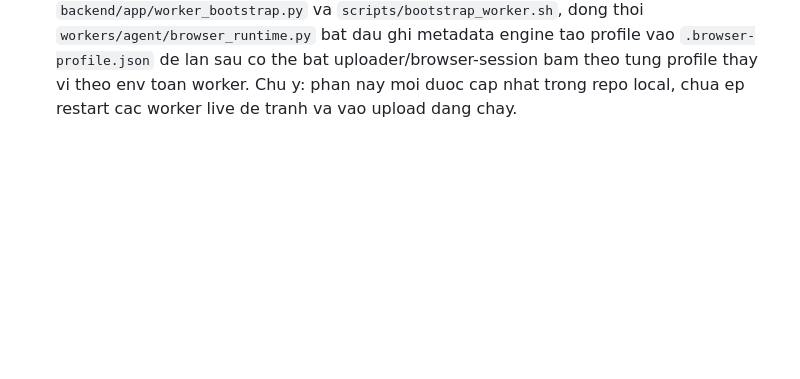
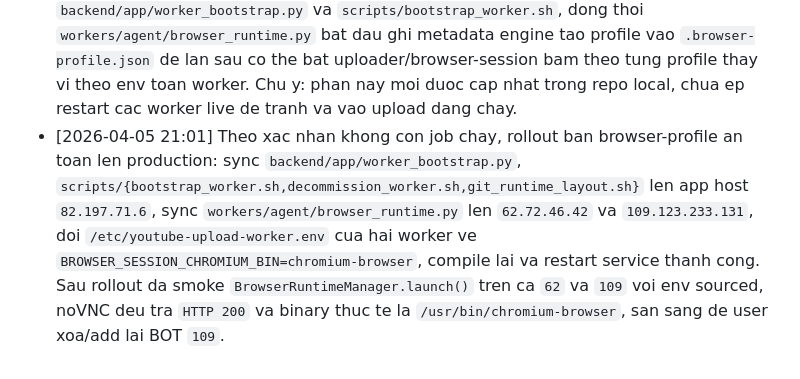
Before and after one commit to shinemusicllc/Youtube_Upload_Lush, a Markdown page: docs/WORKLOG.md, the part around the change. GitHub-like rendering; blank space fills up the shorter version.

Commit message:
docs: record production browser rollout

```diff
--- a/docs/WORKLOG.md
+++ b/docs/WORKLOG.md
@@ -452,3 +452,4 @@ ode --check cho inline JS cua worker_index, HTTP smoke local (/admin/ManagerBOT/
 - [2026-04-05 02:42] Trace tiep su khac biet giua `109` va `62` khi user bao session moi tren `109` van mo ve kênh Google cu: `chromium-browser` tren ca hai host thuc chat la wrapper sang snap Chromium, nhung chi `109` con state dang song trong `/root/snap/chromium/common/chromium/Default` trong khi `62` gan nhu sach. Da doi huong browser session sang `google-chrome-stable`, cap nhat `backend/app/worker_bootstrap.py` + `scripts/bootstrap_worker.sh` de env/worker moi dung Chrome that thay vi snap wrapper, them `HOME` + `XDG_CONFIG_HOME` + `XDG_CACHE_HOME` rieng theo `session_dir` trong `workers/agent/browser_runtime.py`, va mo rong `scripts/decommission_worker.sh` de xoa `/root/snap/chromium`, `/root/.config|.cache/{chromium,google-chrome}` khi go BOT. Da sync live len `82.197.71.6`, `62.72.46.42`, `109.123.233.131`, doi `BROWSER_SESSION_CHROMIUM_BIN=google-chrome-stable` tren hai worker, don sach snap Chromium state tren `109`, restart service OK, va smoke `BrowserRuntimeManager.launch()` lai tren `109` thanh cong voi noVNC moi trong khi `/root/snap/chromium` khong con ton tai.
 - [2026-04-05 03:15] Dieu tra regression upload sau khi doi browser session sang `google-chrome-stable`: root cause khong nam o Chrome binary ma o viec flow them kenh ghi state Google vao `session_dir/home` tam thoi trong khi `workers/agent/browser_uploader.py` lai mo profile bang `HOME/XDG_*` khac, lam profile browser duoc tao trong cua so bug khong luu login o noi uploader doc. Da sua `workers/agent/browser_runtime.py` de quy chuan env luon theo tung `profile_dir` (`.home`, `.xdg-config`, `.xdg-cache`) va sua `workers/agent/browser_uploader.py` dung cung helper `profile_environment()` khi upload. Da deploy len `62.72.46.42` va `109.123.233.131`, restart worker service OK. Live audit tren `109` xac nhan kenh hien tai `Lê Hoàng` (`profile user-b287317987`) mo `https://studio.youtube.com` thi bi redirect sang `accounts.google.com`, nen profile nay can reconnect lai mot lan duoi ban va moi.
 - [2026-04-05 20:55] Sau khi doi chieu lai voi source desktop bot cu, chot huong refactor an toan hon: giu nguyen duong upload dang chay, khong rollout attach/debug uploader moi; thay vao do doi default bootstrap cua BOT moi ve `chromium-browser` trong `backend/app/worker_bootstrap.py` va `scripts/bootstrap_worker.sh`, dong thoi `workers/agent/browser_runtime.py` bat dau ghi metadata engine tao profile vao `.browser-profile.json` de lan sau co the bat uploader/browser-session bam theo tung profile thay vi theo env toan worker. Chu y: phan nay moi duoc cap nhat trong repo local, chua ep restart cac worker live de tranh va vao upload dang chay.
+- [2026-04-05 21:01] Theo xac nhan khong con job chay, rollout ban browser-profile an toan len production: sync `backend/app/worker_bootstrap.py`, `scripts/{bootstrap_worker.sh,decommission_worker.sh,git_runtime_layout.sh}` len app host `82.197.71.6`, sync `workers/agent/browser_runtime.py` len `62.72.46.42` va `109.123.233.131`, doi `/etc/youtube-upload-worker.env` cua hai worker ve `BROWSER_SESSION_CHROMIUM_BIN=chromium-browser`, compile lai va restart service thanh cong. Sau rollout da smoke `BrowserRuntimeManager.launch()` tren ca `62` va `109` voi env sourced, noVNC deu tra `HTTP 200` va binary thuc te la `/usr/bin/chromium-browser`, san sang de user xoa/add lai BOT `109`.
```
Also changed, not shown: docs/CHANGELOG.md (+1 -0 lines).
